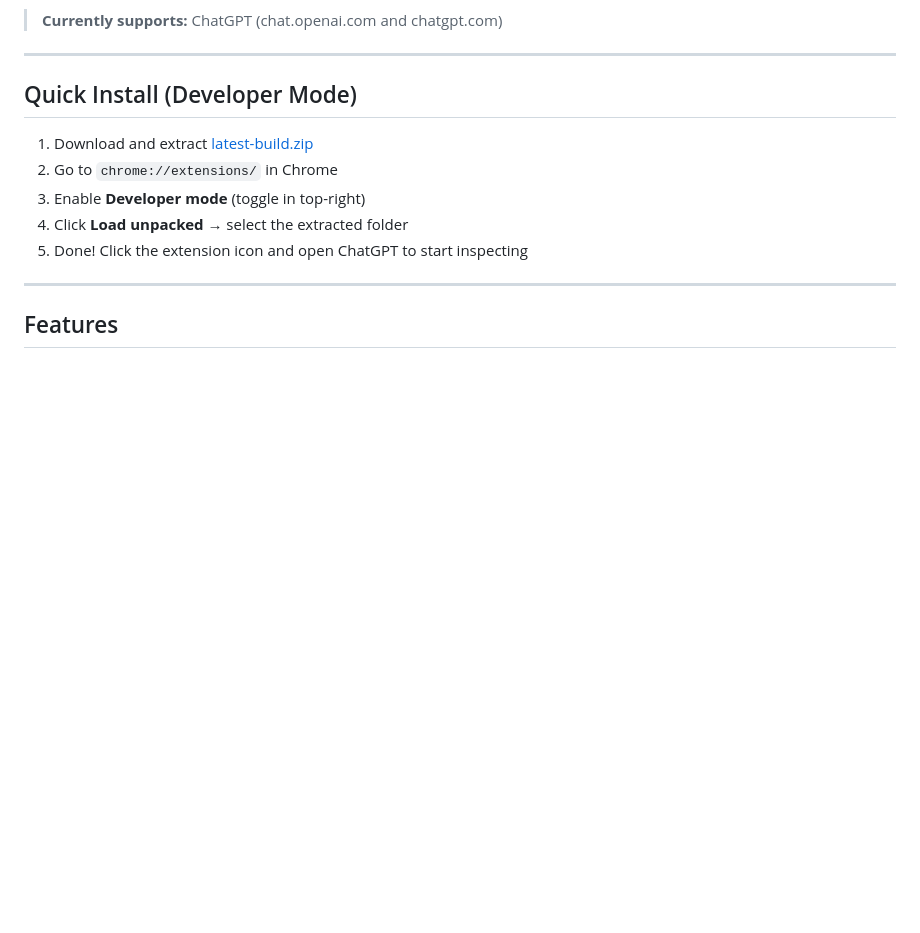
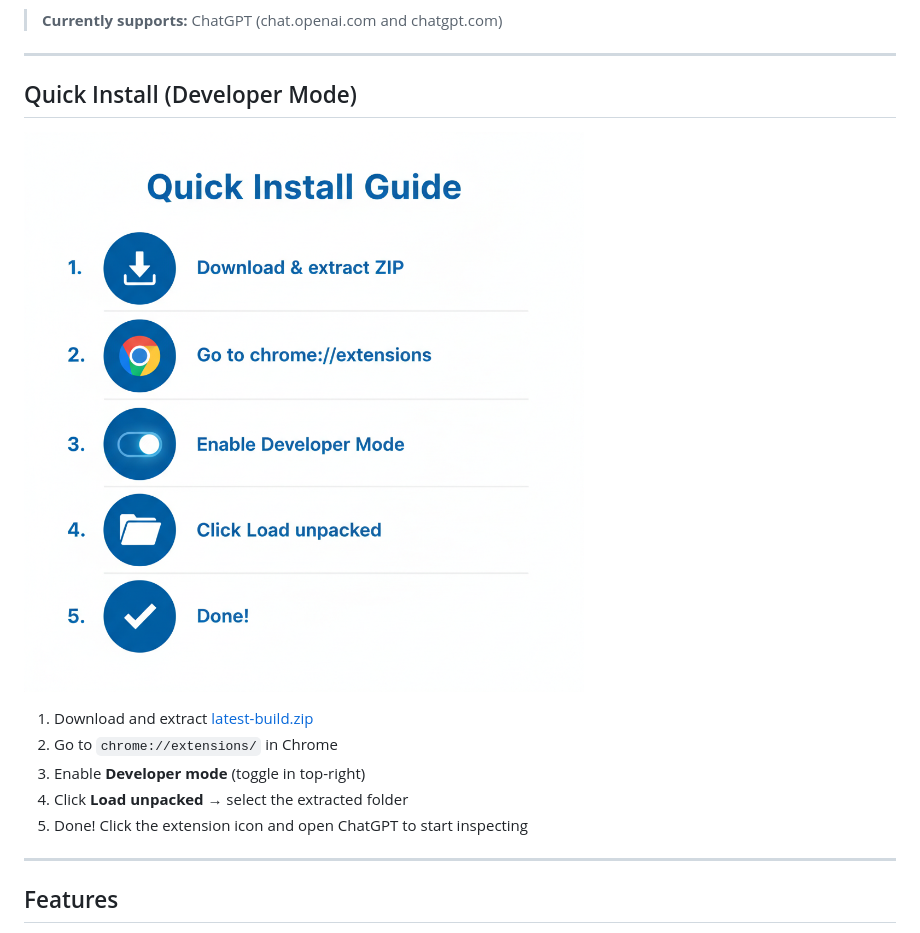
Before and after one commit to franzenzenhofer/ai-search-inspector-simple, a Markdown page: README.md, the part around the change. Rendered like a GitHub page; pictures changed too: install-guide.png (added); blank space fills up the shorter version.

Commit message:
docs: Add install guide infographic to README
- Generated visual infographic with Gemini Nano Banana Pro
- Shows 5-step Chrome extension installation process
- Embedded in Quick Install section of README

🤖 Generated with [Claude Code](https://claude.com/claude-code)

Co-Authored-By: Claude <noreply@anthropic.com>

```diff
--- a/README.md
+++ b/README.md
@@ -7,6 +7,8 @@ A Chrome extension that inspects and displays **ChatGPT** outbound search querie
 ---
 
 ## Quick Install (Developer Mode)
+
+![Quick Install Guide](./install-guide.png)
 
 1. Download and extract [latest-build.zip](./latest-build.zip)
 2. Go to `chrome://extensions/` in Chrome
```
